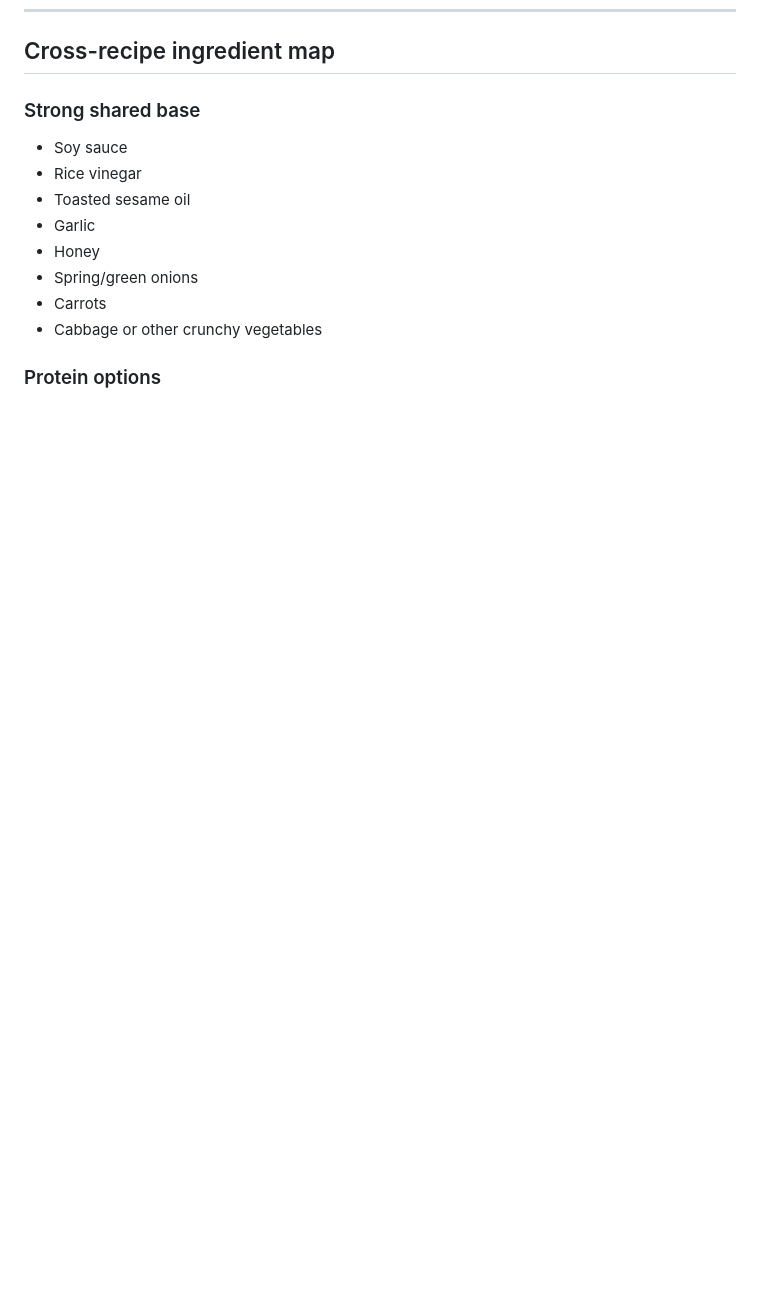
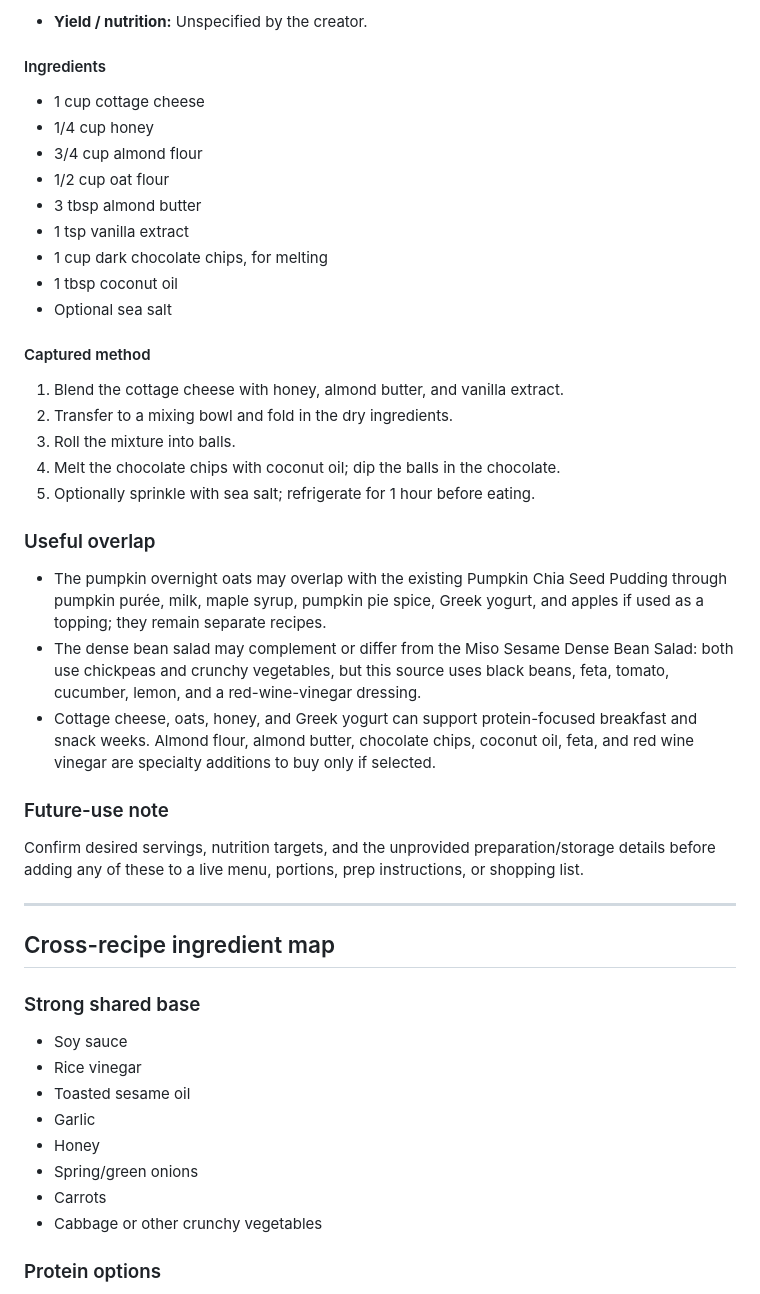
Before and after one commit to cyn-star411/sundo, a Markdown page: RECIPE_INBOX.md, the part around one of its changes. Rendered like a GitHub page; blank space fills up the shorter version.

Commit message:
docs: save autumn meal prep recipes

```diff
--- a/RECIPE_INBOX.md
+++ b/RECIPE_INBOX.md
@@ -191,3 +254,37 @@ Before selecting any of these for a live week, retrieve or confirm the full reci
+- **Yield / nutrition:** Unspecified by the creator.
+
+#### Ingredients
+
+- 1 cup cottage cheese
+- 1/4 cup honey
+- 3/4 cup almond flour
+- 1/2 cup oat flour
+- 3 tbsp almond butter
+- 1 tsp vanilla extract
+- 1 cup dark chocolate chips, for melting
+- 1 tbsp coconut oil
+- Optional sea salt
+
+#### Captured method
+
+1. Blend the cottage cheese with honey, almond butter, and vanilla extract.
+2. Transfer to a mixing bowl and fold in the dry ingredients.
+3. Roll the mixture into balls.
+4. Melt the chocolate chips with coconut oil; dip the balls in the chocolate.
+5. Optionally sprinkle with sea salt; refrigerate for 1 hour before eating.
+
+### Useful overlap
+
+- The pumpkin overnight oats may overlap with the existing Pumpkin Chia Seed Pudding through pumpkin purée, milk, maple syrup, pumpkin pie spice, Greek yogurt, and apples if used as a topping; they remain separate recipes.
+- The dense bean salad may complement or differ from the Miso Sesame Dense Bean Salad: both use chickpeas and crunchy vegetables, but this source uses black beans, feta, tomato, cucumber, lemon, and a red-wine-vinegar dressing.
+- Cottage cheese, oats, honey, and Greek yogurt can support protein-focused breakfast and snack weeks. Almond flour, almond butter, chocolate chips, coconut oil, feta, and red wine vinegar are specialty additions to buy only if selected.
+
+### Future-use note
+
+Confirm desired servings, nutrition targets, and the unprovided preparation/storage details before adding any of these to a live menu, portions, prep instructions, or shopping list.
+
+---
+
 ## Cross-recipe ingredient map
 
 ### Strong shared base
```
Also changed, not shown: other parts of RECIPE_INBOX.md (+68 -2 lines).
